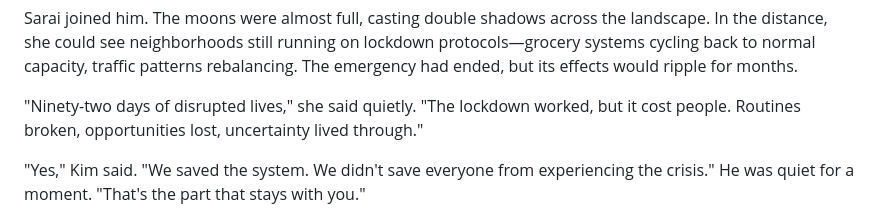
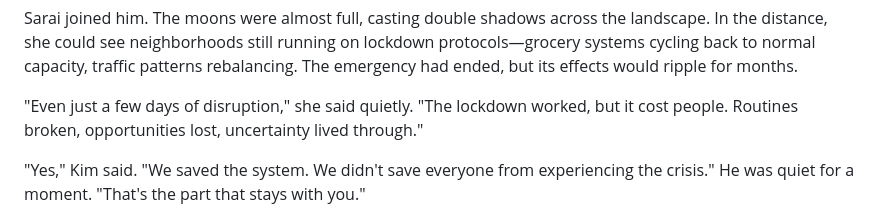
Before and after one commit to alexlundborg/guys-i-think, a Markdown page: story.md, the part around the change. Rendered like a GitHub page.

Commit message:
Fix timeline in story.md and regenerate narration with smoother joins
- Fix "ninety-two days" -> "a few days" in story.md
- Regenerate audio using concat demuxer for seamless chunk joins

🤖 Generated with [Claude Code](https://claude.com/claude-code)

Co-Authored-By: Claude <noreply@anthropic.com>

```diff
--- a/story.md
+++ b/story.md
@@ -655,7 +655,7 @@ Kim walked to the lab's eastern windows and stood there, looking out at the ligh
 
 Sarai joined him. The moons were almost full, casting double shadows across the landscape. In the distance, she could see neighborhoods still running on lockdown protocols—grocery systems cycling back to normal capacity, traffic patterns rebalancing. The emergency had ended, but its effects would ripple for months.
 
-"Ninety-two days of disrupted lives," she said quietly. "The lockdown worked, but it cost people. Routines broken, opportunities lost, uncertainty lived through."
+"Even just a few days of disruption," she said quietly. "The lockdown worked, but it cost people. Routines broken, opportunities lost, uncertainty lived through."
 
 "Yes," Kim said. "We saved the system. We didn't save everyone from experiencing the crisis." He was quiet for a moment. "That's the part that stays with you."
 
```
